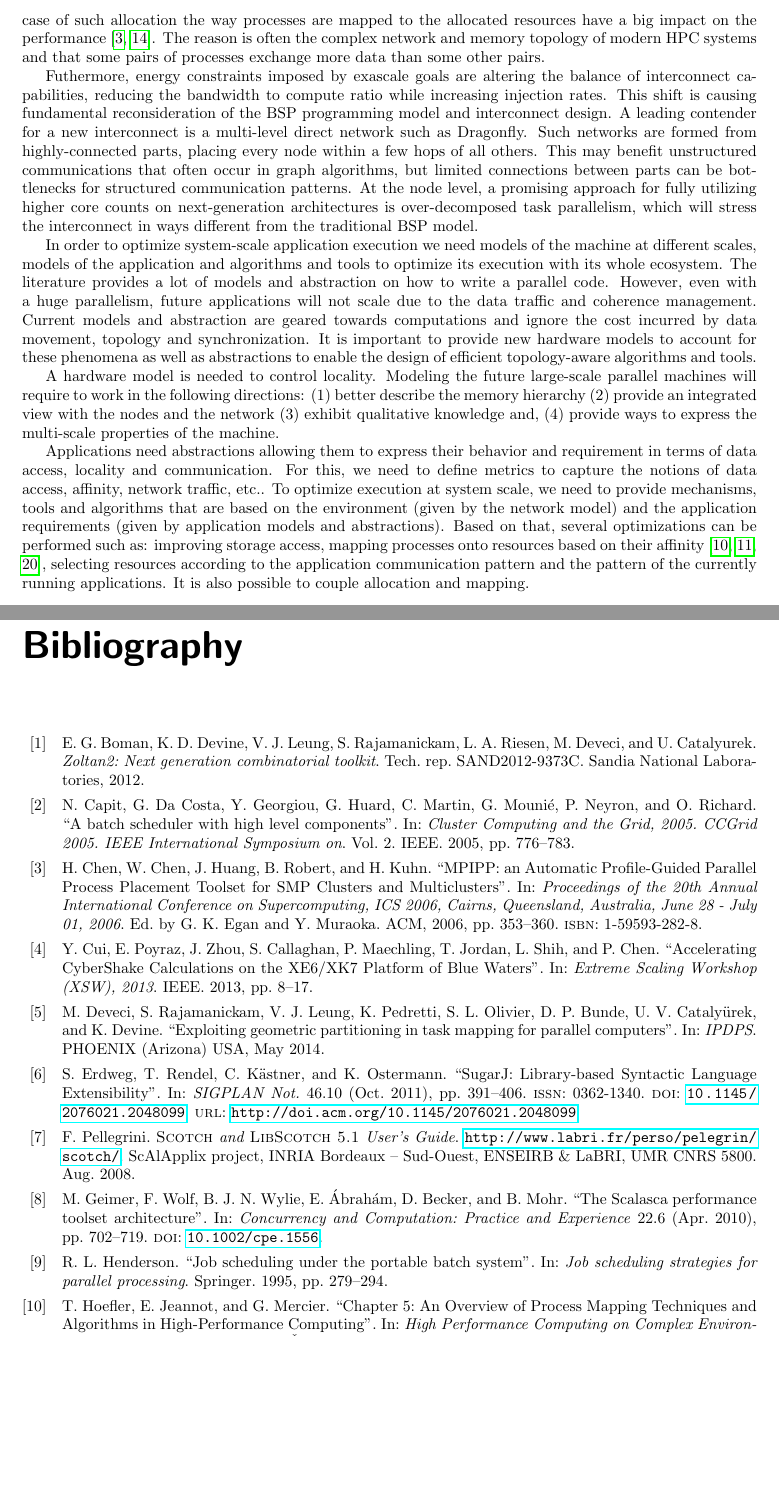
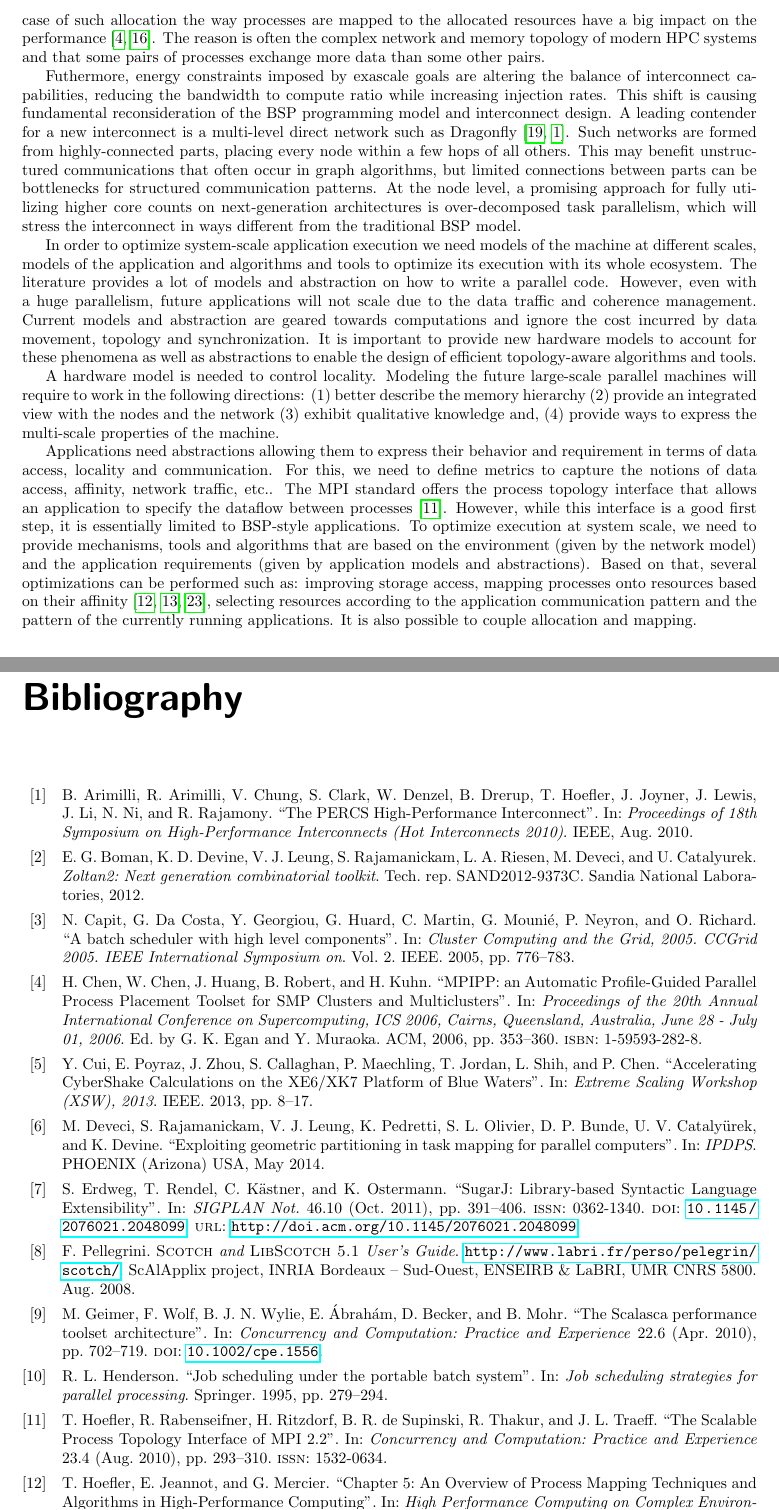
Before and after one commit to dapadua/report, a LaTeX thesis (padalreport.tex, which reads references.bib, systemscale/systemscale.tex): two parts of pages 23 and 26 of 28, joined at a grey line, cut so that both start at the same text, the shorter picture padded with empty space. Compiled offline with pdfLaTeX.

Commit message:
some more edits

```diff
--- a/references.bib
+++ b/references.bib
@@ -338,3 +338,12 @@ year = {1995}
   year={1995},
   organization={Springer}
 }
+
+@article{hoefler-mpi-2.2-scal-topo,
+  author={T. Hoefler and R. Rabenseifner and H. Ritzdorf and B. R. de Supinski and R. Thakur and J. L. Traeff},
+  title={{The Scalable Process Topology Interface of MPI 2.2}},
+  journal={Concurrency and Computation: Practice and Experience},
+  year={2010},
+  month={Aug.},
+  pages={293-310},
+  volume={23},
@@ -340,0 +371,6 @@ year = {1995}
+  year={2010},
+  month={Aug.},
+  booktitle={Proceedings of 18th Symposium on High-Performance Interconnects (Hot Interconnects 2010)},
+  publisher={IEEE},
+  source={http://www.unixer.de/~htor/publications/},
+}
--- a/systemscale/systemscale.tex
+++ b/systemscale/systemscale.tex
@@ -177,7 +178,11 @@ the multi-scale properties of the machine.
 Applications need abstractions allowing them to express their behavior
 and requirement in terms of data access, locality and communication.
 For this, we need to define metrics to capture the notions of data
-access, affinity, network traffic, etc..
+access, affinity, network traffic, etc.. The MPI standard offers the
+process topology interface that allows an application to specify the
+dataflow between processes~\cite{hoefler-mpi-2.2-scal-topo}. However,
+while this interface is a good first step, it is essentially limited to
+BSP-style applications.
 %
 To optimize execution at system scale, we need to provide mechanisms,
 tools and algorithms that are based on the environment (given by the
```
Also changed, not shown: references.bib (21 more changed lines), systemscale/systemscale.tex (3 more changed lines).
